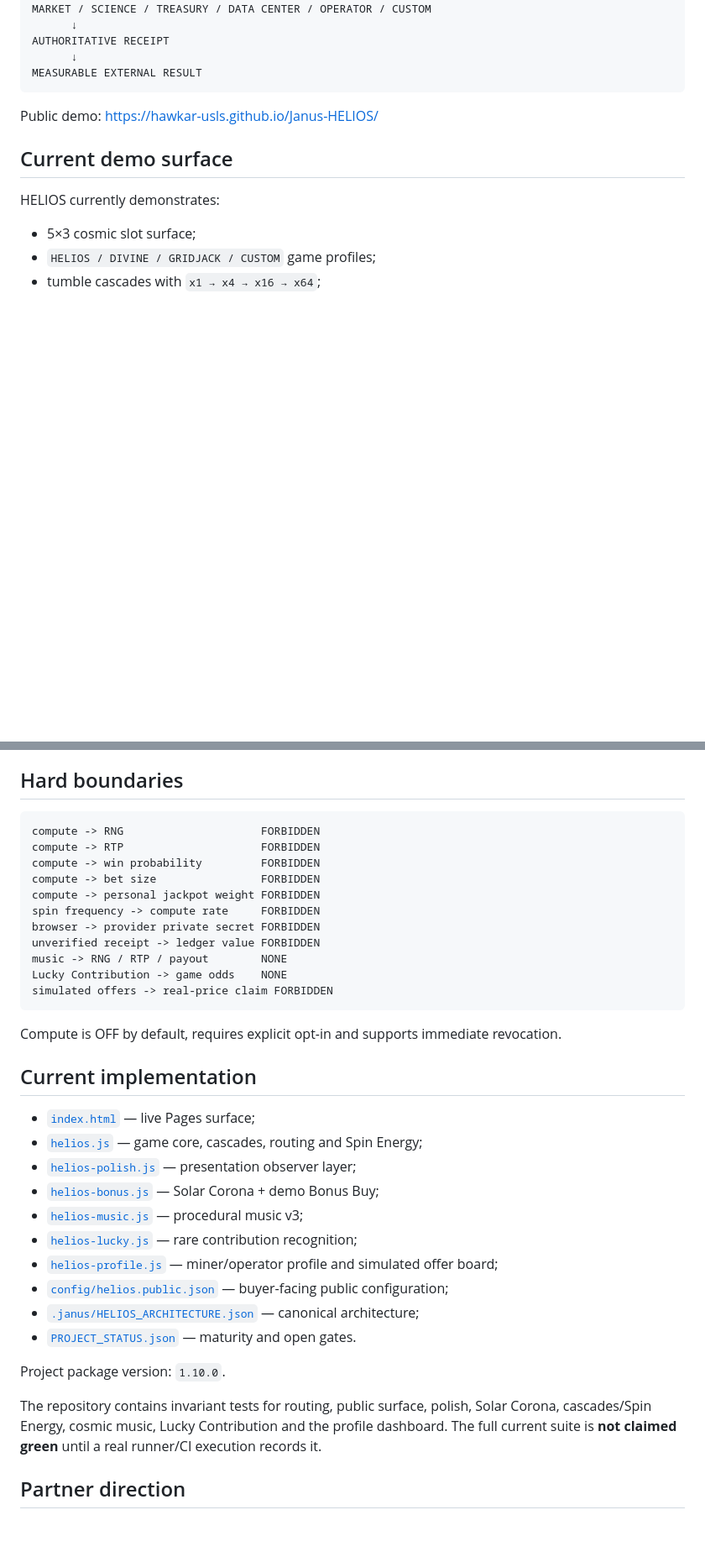
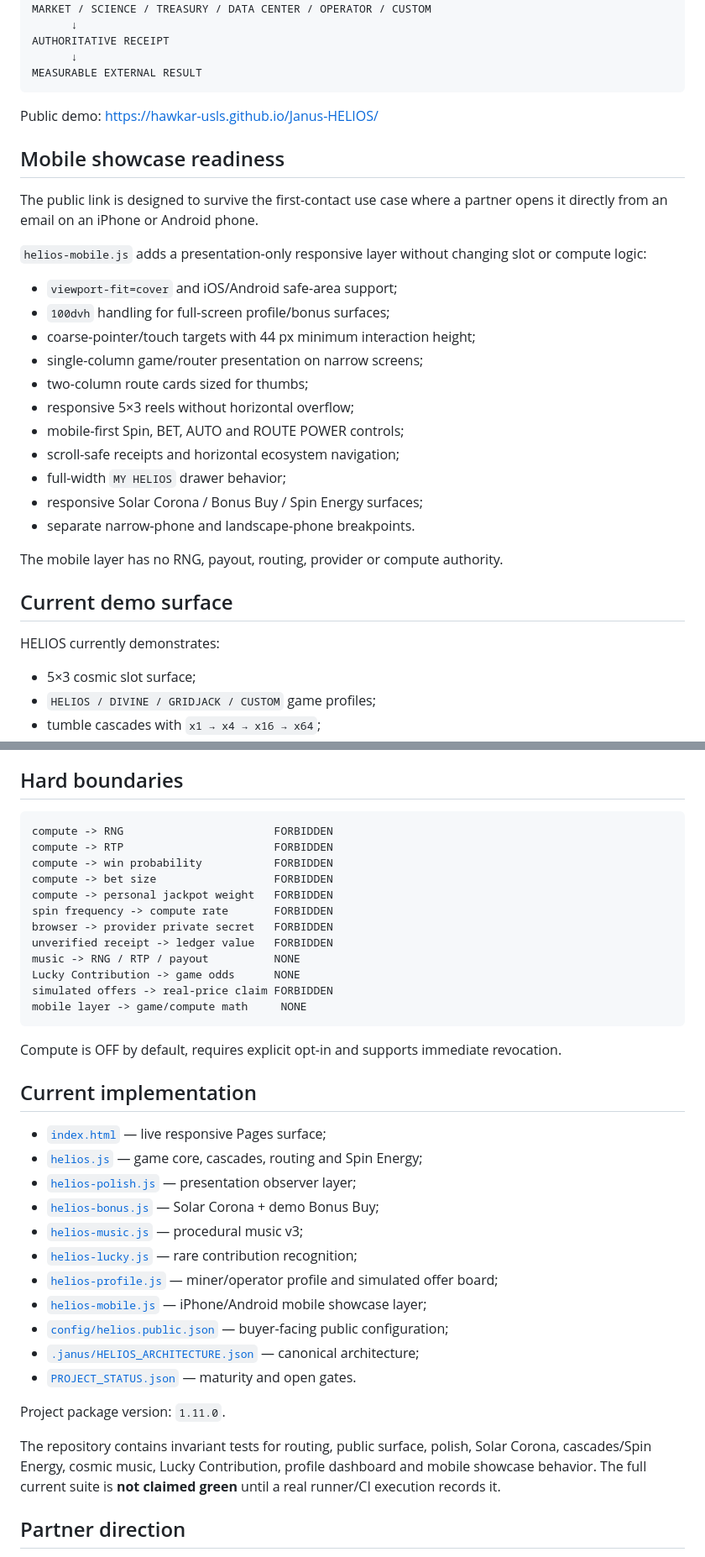
Before and after one commit to Hawkar-usls/Janus-HELIOS, a Markdown page: README.md, 2 parts joined by grey strips. Shown at 84% size. Drawn GitHub-style; blank space fills up the shorter version.

Commit message:
Document mobile-ready HELIOS showcase v1.11.0

````diff
--- a/README.md
+++ b/README.md
@@ -30,6 +31,26 @@ MEASURABLE EXTERNAL RESULT
 
 Public demo: https://hawkar-usls.github.io/Janus-HELIOS/
 
+## Mobile showcase readiness
+
+The public link is designed to survive the first-contact use case where a partner opens it directly from an email on an iPhone or Android phone.
+
+`helios-mobile.js` adds a presentation-only responsive layer without changing slot or compute logic:
+
+- `viewport-fit=cover` and iOS/Android safe-area support;
+- `100dvh` handling for full-screen profile/bonus surfaces;
+- coarse-pointer/touch targets with 44 px minimum interaction height;
+- single-column game/router presentation on narrow screens;
+- two-column route cards sized for thumbs;
+- responsive 5×3 reels without horizontal overflow;
+- mobile-first Spin, BET, AUTO and ROUTE POWER controls;
+- scroll-safe receipts and horizontal ecosystem navigation;
+- full-width `MY HELIOS` drawer behavior;
+- responsive Solar Corona / Bonus Buy / Spin Energy surfaces;
+- separate narrow-phone and landscape-phone breakpoints.
+
+The mobile layer has no RNG, payout, routing, provider or compute authority.
+
 ## Current demo surface
 
 HELIOS currently demonstrates:
@@ -215,37 +233,39 @@ HELIOS is the universal buyer-facing parent. SSlot and DIVINE_REALM remain speci
 ## Hard boundaries
 
 ```text
-compute -> RNG                     FORBIDDEN
-compute -> RTP                     FORBIDDEN
-compute -> win probability         FORBIDDEN
-compute -> bet size                FORBIDDEN
-compute -> personal jackpot weight FORBIDDEN
-spin frequency -> compute rate     FORBIDDEN
-browser -> provider private secret FORBIDDEN
-unverified receipt -> ledger value FORBIDDEN
-music -> RNG / RTP / payout        NONE
-Lucky Contribution -> game odds    NONE
+compute -> RNG                       FORBIDDEN
+compute -> RTP                       FORBIDDEN
+compute -> win probability           FORBIDDEN
+compute -> bet size                  FORBIDDEN
+compute -> personal jackpot weight   FORBIDDEN
+spin frequency -> compute rate       FORBIDDEN
+browser -> provider private secret   FORBIDDEN
+unverified receipt -> ledger value   FORBIDDEN
+music -> RNG / RTP / payout          NONE
+Lucky Contribution -> game odds      NONE
 simulated offers -> real-price claim FORBIDDEN
+mobile layer -> game/compute math     NONE
 ```
 
 Compute is OFF by default, requires explicit opt-in and supports immediate revocation.
 
 ## Current implementation
 
-- [`index.html`](index.html) — live Pages surface;
+- [`index.html`](index.html) — live responsive Pages surface;
 - [`helios.js`](helios.js) — game core, cascades, routing and Spin Energy;
 - [`helios-polish.js`](helios-polish.js) — presentation observer layer;
 - [`helios-bonus.js`](helios-bonus.js) — Solar Corona + demo Bonus Buy;
 - [`helios-music.js`](helios-music.js) — procedural music v3;
 - [`helios-lucky.js`](helios-lucky.js) — rare contribution recognition;
 - [`helios-profile.js`](helios-profile.js) — miner/operator profile and simulated offer board;
+- [`helios-mobile.js`](helios-mobile.js) — iPhone/Android mobile showcase layer;
 - [`config/helios.public.json`](config/helios.public.json) — buyer-facing public configuration;
 - [`.janus/HELIOS_ARCHITECTURE.json`](.janus/HELIOS_ARCHITECTURE.json) — canonical architecture;
 - [`PROJECT_STATUS.json`](PROJECT_STATUS.json) — maturity and open gates.
 
-Project package version: `1.10.0`.
+Project package version: `1.11.0`.
 
-The repository contains invariant tests for routing, public surface, polish, Solar Corona, cascades/Spin Energy, cosmic music, Lucky Contribution and the profile dashboard. The full current suite is **not claimed green** until a real runner/CI execution records it.
+The repository contains invariant tests for routing, public surface, polish, Solar Corona, cascades/Spin Energy, cosmic music, Lucky Contribution, profile dashboard and mobile showcase behavior. The full current suite is **not claimed green** until a real runner/CI execution records it.
 
 ## Partner direction
 
````
Also changed, not shown: other parts of README.md (+6 -8 lines).
